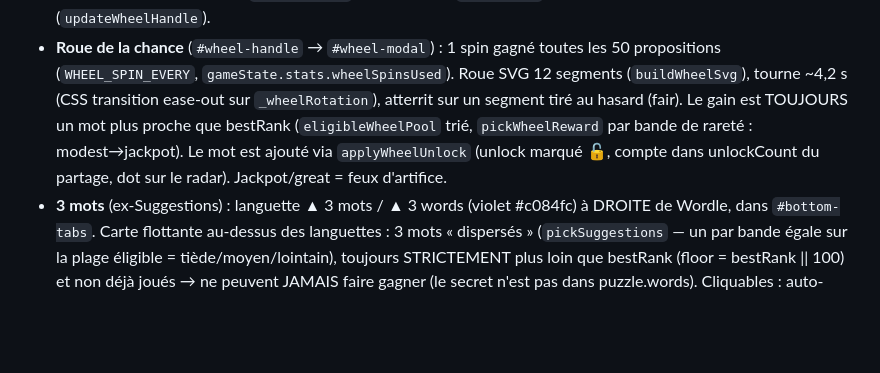
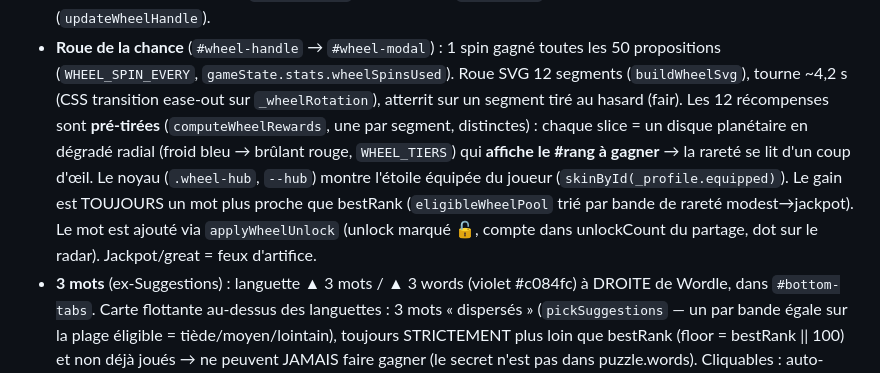
Before and after one commit to marcandreabouvier-ops/semordle, a Markdown page: CLAUDE.md, the part around the change. GitHub-like rendering; blank space fills up the shorter version.

Commit message:
Doc : maj section Roue (noyau=soleil joueur, disques planétaires, #rangs pré-tirés)
Co-Authored-By: Claude Opus 4.8 <noreply@anthropic.com>

```diff
--- a/CLAUDE.md
+++ b/CLAUDE.md
@@ -25,10 +25,14 @@ Radar sémantique **3D plein écran** (Three.js). Fini le shell GameBoy rétro
 - **Roue de la chance** (`#wheel-handle` → `#wheel-modal`) : 1 spin gagné toutes les
   50 propositions (`WHEEL_SPIN_EVERY`, `gameState.stats.wheelSpinsUsed`). Roue SVG
   12 segments (`buildWheelSvg`), tourne ~4,2 s (CSS transition ease-out sur `_wheelRotation`),
-  atterrit sur un segment tiré au hasard (fair). Le gain est TOUJOURS un mot plus proche
-  que bestRank (`eligibleWheelPool` trié, `pickWheelReward` par bande de rareté :
-  modest→jackpot). Le mot est ajouté via `applyWheelUnlock` (unlock marqué 🔓, compte
-  dans unlockCount du partage, dot sur le radar). Jackpot/great = feux d'artifice.
+  atterrit sur un segment tiré au hasard (fair). Les 12 récompenses sont **pré-tirées**
+  (`computeWheelRewards`, une par segment, distinctes) : chaque slice = un disque planétaire
+  en dégradé radial (froid bleu → brûlant rouge, `WHEEL_TIERS`) qui **affiche le #rang à
+  gagner** → la rareté se lit d'un coup d'œil. Le noyau (`.wheel-hub`, `--hub`) montre
+  l'étoile équipée du joueur (`skinById(_profile.equipped)`). Le gain est TOUJOURS un mot
+  plus proche que bestRank (`eligibleWheelPool` trié par bande de rareté modest→jackpot).
+  Le mot est ajouté via `applyWheelUnlock` (unlock marqué 🔓, compte dans unlockCount du
+  partage, dot sur le radar). Jackpot/great = feux d'artifice.
 - **3 mots** (ex-Suggestions) : languette ▲ 3 mots / ▲ 3 words (violet #c084fc) à
   DROITE de Wordle, dans `#bottom-tabs`. Carte
   flottante au-dessus des languettes : 3 mots « dispersés » (`pickSuggestions` — un
```
